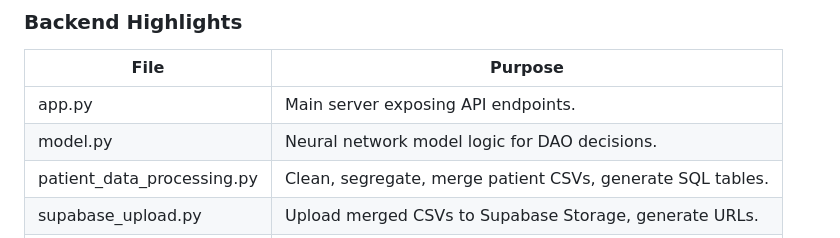
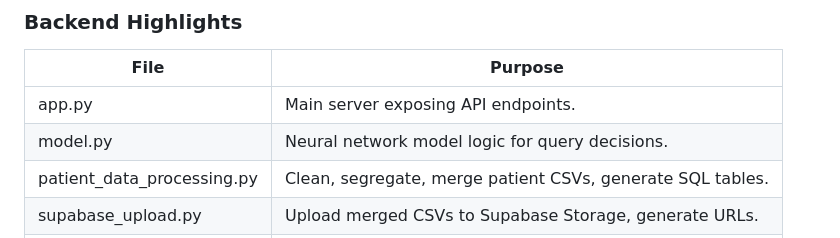
Before and after one commit to notPhani/NeuralDAO-Sub-final, a Markdown page: README.md, the part around the change. GitHub-like rendering.

```diff
--- a/README.md
+++ b/README.md
@@ -82,7 +82,7 @@ This repository demonstrates a *full-stack patient query system* integrating:
 | File | Purpose |
 |------|---------|
 | app.py | Main server exposing API endpoints. |
-| model.py | Neural network model logic for DAO decisions. |
+| model.py | Neural network model logic for query decisions. |
 | patient_data_processing.py | Clean, segregate, merge patient CSVs, generate SQL tables. |
 | supabase_upload.py | Upload merged CSVs to Supabase Storage, generate URLs. |
 | duckdb_stress_test.py | Test query performance on all patient CSVs. |
```
